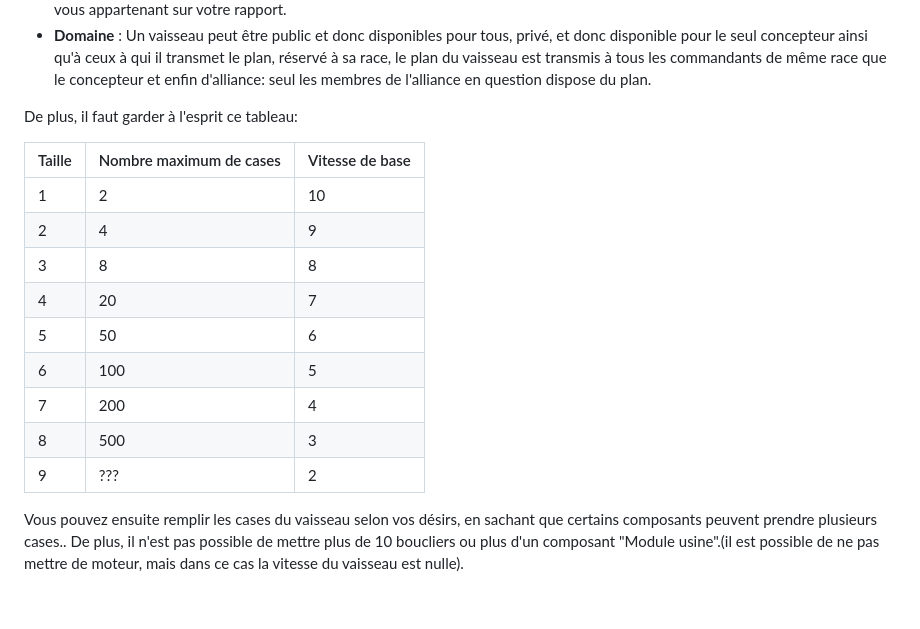
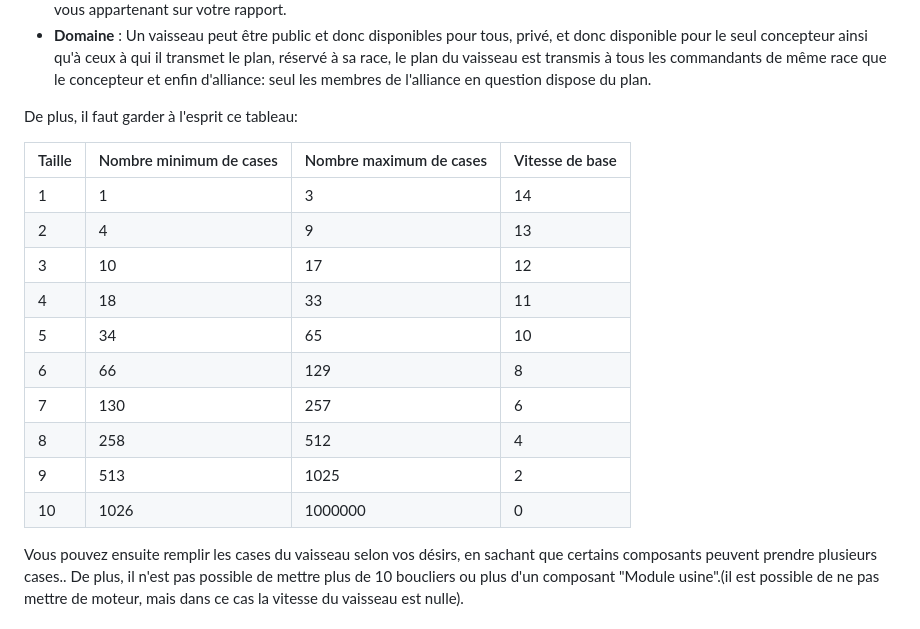
Before and after one commit to ydomenjoud/sheril-old-java, a Markdown page: rules/constructions.md, the part around the change. GitHub-like rendering.

Commit message:
Update constructions.md tableau taille, cases, vitesse

```diff
--- a/rules/constructions.md
+++ b/rules/constructions.md
@@ -68,17 +68,18 @@ Pour concevoir vos vaisseaux, vous devez remplir les cases du formulaire d'ordre
 
 De plus, il faut garder à l'esprit ce tableau:
 
-| Taille | Nombre maximum de cases | Vitesse de base |
-| :--- | :--- | :--- |
-| 1 | 2 | 10 |
-| 2 | 4 | 9 |
-| 3 | 8 | 8 |
-| 4 | 20 | 7 |
-| 5 | 50 | 6 |
-| 6 | 100 | 5 |
-| 7 | 200 | 4 |
-| 8 | 500 | 3 |
-| 9 | ??? | 2 |
+| Taille | Nombre minimum de cases | Nombre maximum de cases | Vitesse de base |
+| :--- | :--- | :--- | :--- |
+| 1 | 1 | 3 | 14 |
+| 2 | 4 | 9 | 13 |
+| 3 | 10 | 17 | 12 |
+| 4 | 18 | 33 | 11 |
+| 5 | 34 | 65 | 10 |
+| 6 | 66 | 129 | 8 |
+| 7 | 130 | 257 | 6 |
+| 8 | 258 | 512 | 4 |
+| 9 | 513 | 1025 | 2 |
+| 10 | 1026 | 1000000 | 0 |
 
 Vous pouvez ensuite remplir les cases du vaisseau selon vos désirs, en sachant que certains composants peuvent prendre plusieurs cases.. De plus, il n'est pas possible de mettre plus de 10 boucliers ou plus d'un composant "Module usine".(il est possible de ne pas mettre de moteur, mais dans ce cas la vitesse du vaisseau est nulle).
 
```
